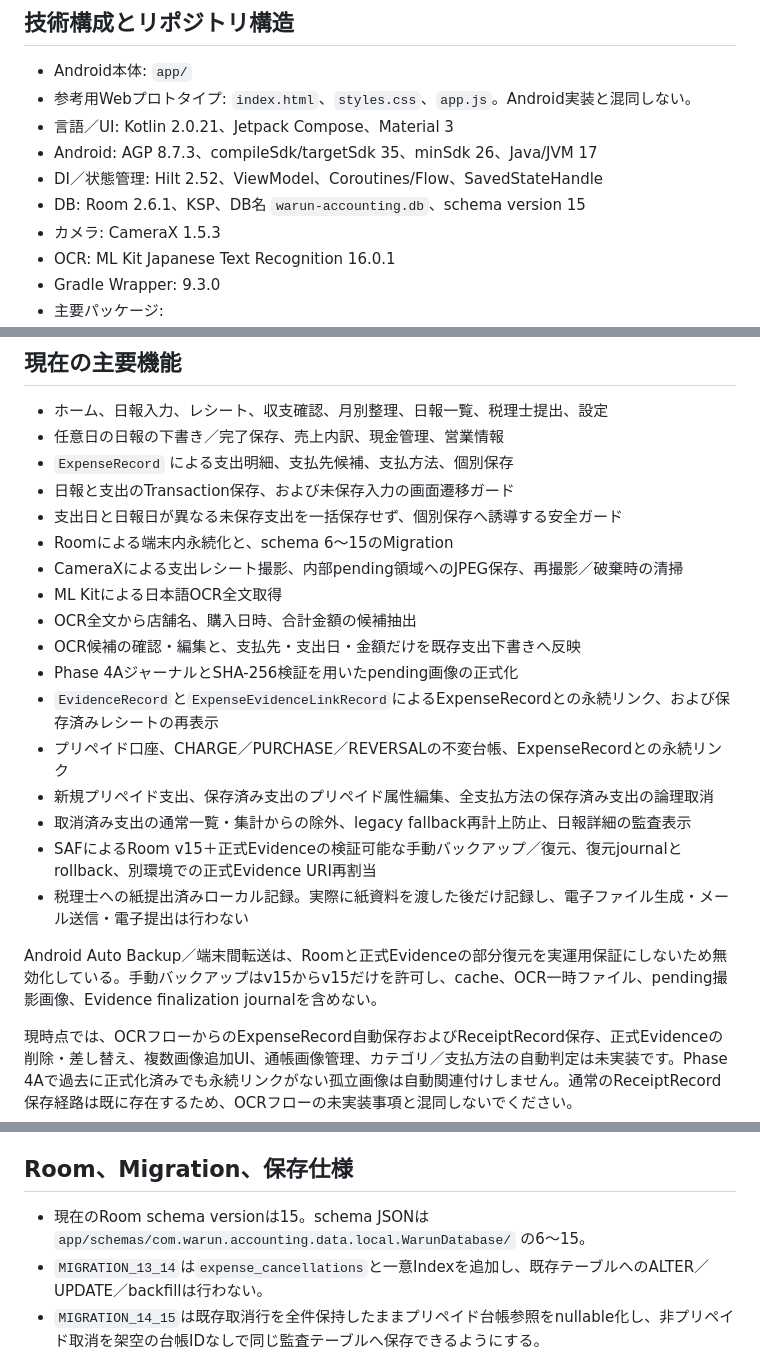
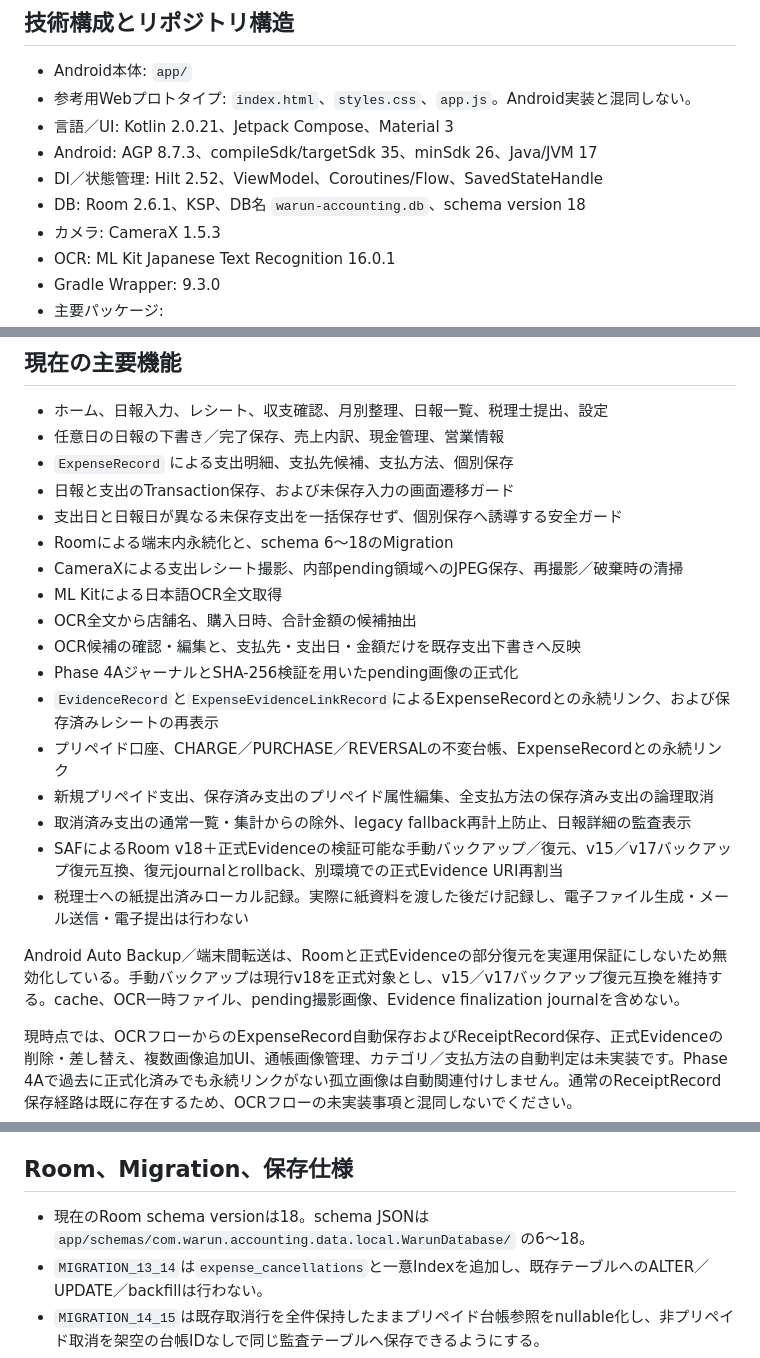
Before and after one commit to shevy3152-hub/warun-accounting, a Markdown page: AGENTS.md, 3 parts joined by grey strips. GitHub-like rendering.

```diff
--- a/AGENTS.md
+++ b/AGENTS.md
@@ -24,7 +24,7 @@
 - 言語／UI: Kotlin 2.0.21、Jetpack Compose、Material 3
 - Android: AGP 8.7.3、compileSdk/targetSdk 35、minSdk 26、Java/JVM 17
 - DI／状態管理: Hilt 2.52、ViewModel、Coroutines/Flow、SavedStateHandle
-- DB: Room 2.6.1、KSP、DB名 `warun-accounting.db`、schema version 15
+- DB: Room 2.6.1、KSP、DB名 `warun-accounting.db`、schema version 18
 - カメラ: CameraX 1.5.3
 - OCR: ML Kit Japanese Text Recognition 16.0.1
 - Gradle Wrapper: 9.3.0
@@ -46,7 +46,7 @@
 - `ExpenseRecord` による支出明細、支払先候補、支払方法、個別保存
 - 日報と支出のTransaction保存、および未保存入力の画面遷移ガード
 - 支出日と日報日が異なる未保存支出を一括保存せず、個別保存へ誘導する安全ガード
-- Roomによる端末内永続化と、schema 6〜15のMigration
+- Roomによる端末内永続化と、schema 6〜18のMigration
 - CameraXによる支出レシート撮影、内部pending領域へのJPEG保存、再撮影／破棄時の清掃
 - ML Kitによる日本語OCR全文取得
 - OCR全文から店舗名、購入日時、合計金額の候補抽出
@@ -56,10 +56,10 @@
 - プリペイド口座、CHARGE／PURCHASE／REVERSALの不変台帳、ExpenseRecordとの永続リンク
 - 新規プリペイド支出、保存済み支出のプリペイド属性編集、全支払方法の保存済み支出の論理取消
 - 取消済み支出の通常一覧・集計からの除外、legacy fallback再計上防止、日報詳細の監査表示
-- SAFによるRoom v15＋正式Evidenceの検証可能な手動バックアップ／復元、復元journalとrollback、別環境での正式Evidence URI再割当
+- SAFによるRoom v18＋正式Evidenceの検証可能な手動バックアップ／復元、v15／v17バックアップ復元互換、復元journalとrollback、別環境での正式Evidence URI再割当
 - 税理士への紙提出済みローカル記録。実際に紙資料を渡した後だけ記録し、電子ファイル生成・メール送信・電子提出は行わない
 
-Android Auto Backup／端末間転送は、Roomと正式Evidenceの部分復元を実運用保証にしないため無効化している。手動バックアップはv15からv15だけを許可し、cache、OCR一時ファイル、pending撮影画像、Evidence finalization journalを含めない。
+Android Auto Backup／端末間転送は、Roomと正式Evidenceの部分復元を実運用保証にしないため無効化している。手動バックアップは現行v18を正式対象とし、v15／v17バックアップ復元互換を維持する。cache、OCR一時ファイル、pending撮影画像、Evidence finalization journalを含めない。
 
 現時点では、OCRフローからのExpenseRecord自動保存およびReceiptRecord保存、正式Evidenceの削除・差し替え、複数画像追加UI、通帳画像管理、カテゴリ／支払方法の自動判定は未実装です。Phase 4Aで過去に正式化済みでも永続リンクがない孤立画像は自動関連付けしません。通常のReceiptRecord保存経路は既に存在するため、OCRフローの未実装事項と混同しないでください。
 
@@ -215,7 +215,7 @@ Safety, correctness, data integrity, and auditability take priority over speed a
 
 ## Room、Migration、保存仕様
 
-- 現在のRoom schema versionは15。schema JSONは `app/schemas/com.warun.accounting.data.local.WarunDatabase/` の6〜15。
+- 現在のRoom schema versionは18。schema JSONは `app/schemas/com.warun.accounting.data.local.WarunDatabase/` の6〜18。
 - `MIGRATION_13_14`は`expense_cancellations`と一意Indexを追加し、既存テーブルへのALTER／UPDATE／backfillは行わない。
 - `MIGRATION_14_15`は既存取消行を全件保持したままプリペイド台帳参照をnullable化し、非プリペイド取消を架空の台帳IDなしで同じ監査テーブルへ保存できるようにする。
 - 過去Migrationは既存ユーザーデータの契約である。既存Migrationや既存schema JSONを後から書き換えない。
```
Also changed, not shown: DEV_STATE.md (+20 -5 lines).
